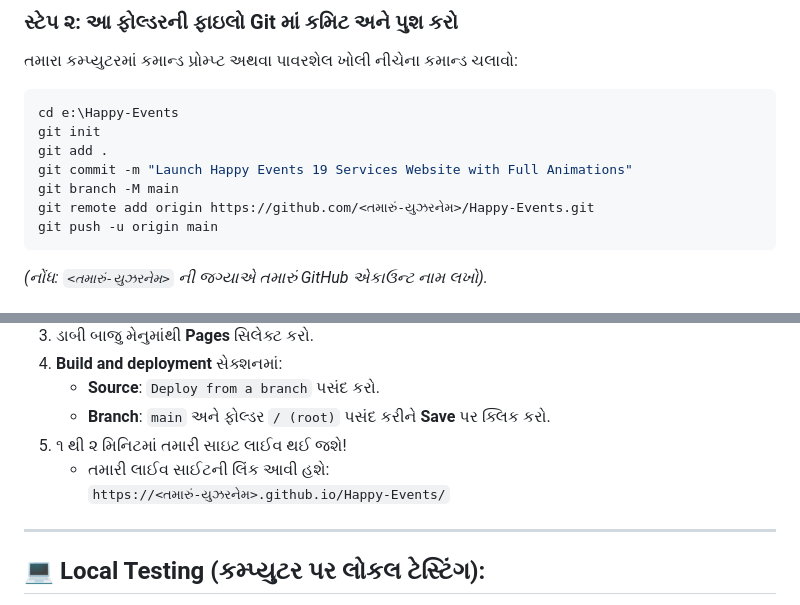
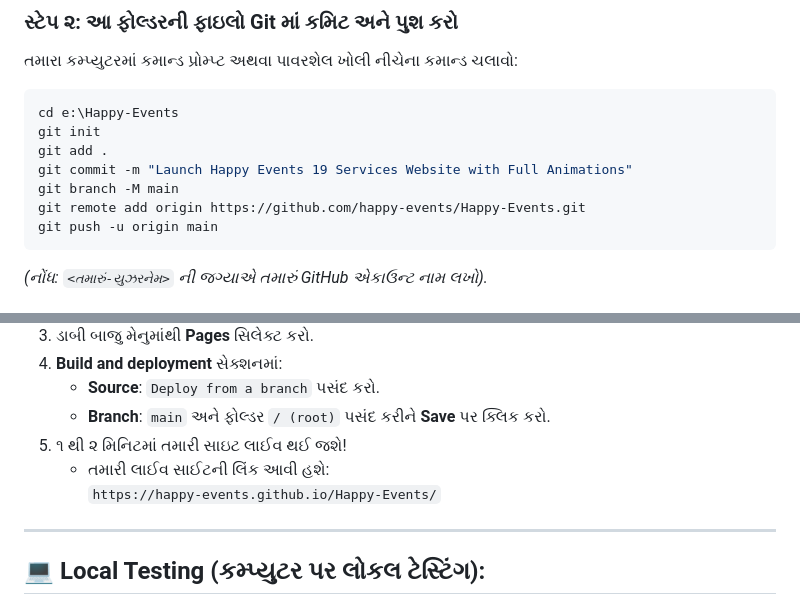
Before and after one commit to happy-events/Happy-Events, a Markdown page: README.md, 2 parts joined by grey strips. GitHub-like rendering.

````diff
--- a/README.md
+++ b/README.md
@@ -56,7 +56,7 @@ git init
 git add .
 git commit -m "Launch Happy Events 19 Services Website with Full Animations"
 git branch -M main
-git remote add origin https://github.com/<તમારું-યુઝરનેમ>/Happy-Events.git
+git remote add origin https://github.com/happy-events/Happy-Events.git
 git push -u origin main
 ```
 
@@ -71,7 +71,7 @@ git push -u origin main
    - **Branch**: `main` અને ફોલ્ડર `/ (root)` પસંદ કરીને **Save** પર ક્લિક કરો.
 5. ૧ થી ૨ મિનિટમાં તમારી સાઇટ લાઈવ થઈ જશે!
    - તમારી લાઈવ સાઈટની લિંક આવી હશે:
-     `https://<તમારું-યુઝરનેમ>.github.io/Happy-Events/`
+     `https://happy-events.github.io/Happy-Events/`
 
 ---
 
````
